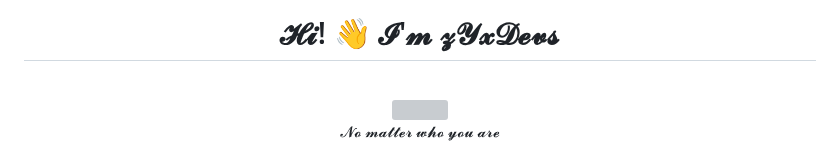
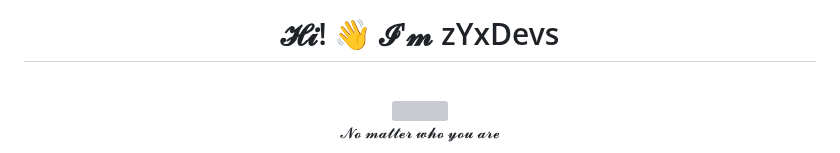
Before and after one commit to zYxDevs/zYxDevs, a Markdown page: README.md, the part around one of its changes. Rendered like a GitHub page; grey boxes are pictures that could not be loaded.

```diff
--- a/README.md
+++ b/README.md
@@ -2,5 +4,5 @@
 
-<h1 align="center">𝓗𝓲! 👋 𝓘'𝓶 𝔃𝓨𝔁𝓓𝓮𝓿𝓼</h1>
+<h1 align="center">𝓗𝓲! 👋 𝓘'𝓶 zYxDevs</h1>
 
 <br>
 <div align="center">
```
Also changed, not shown: other parts of README.md (+4 -2 lines).
